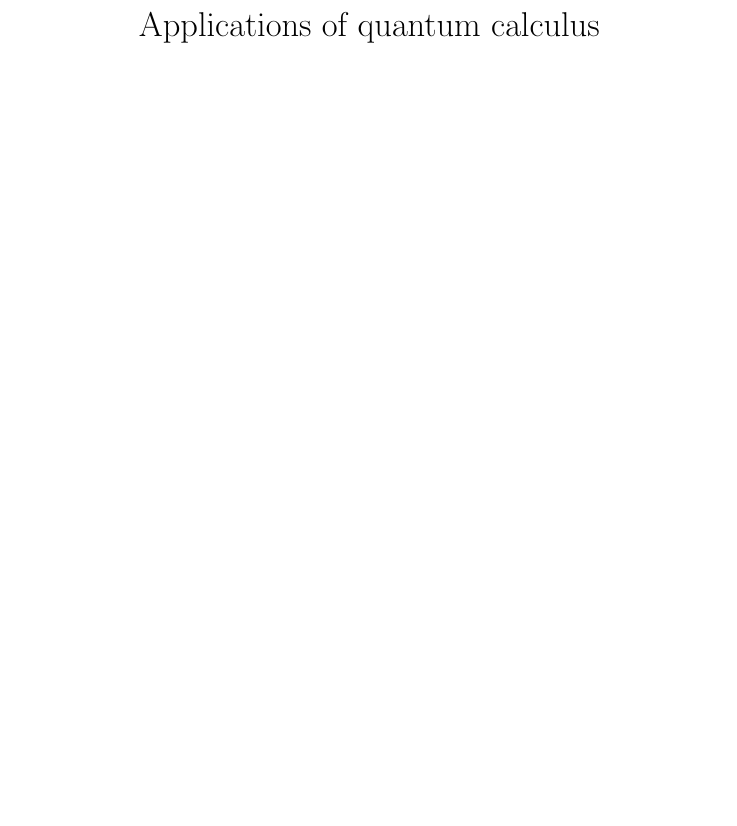
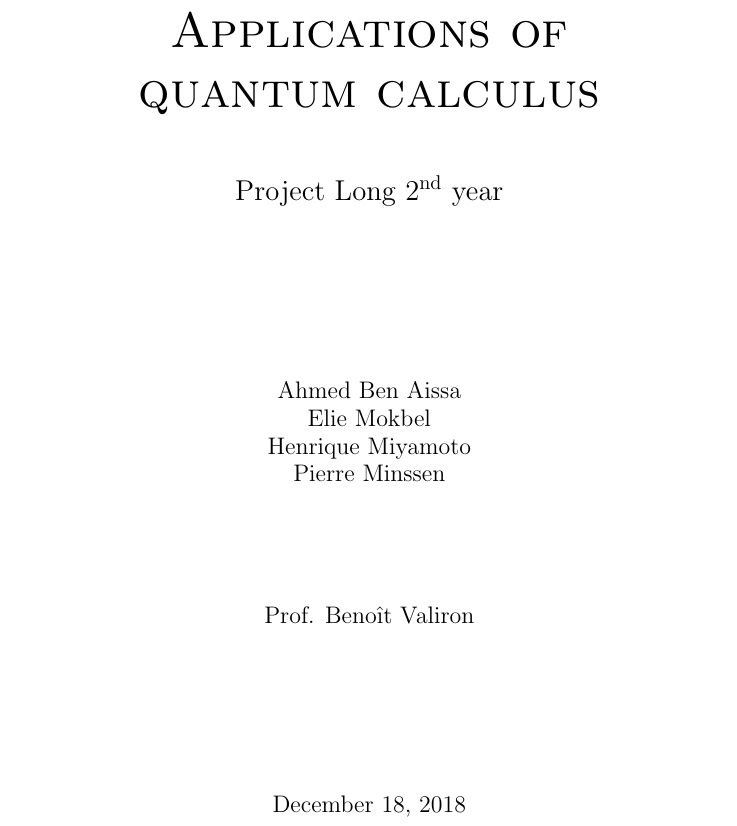
Before and after one commit to miyamotohk/quantum-calculus, a LaTeX document (Summary/quantum_calculus.tex): part of page 1 of 9 before the commit and part of page 1 of 10 after it, cut so that both start at the same text, the shorter picture padded with empty space. Compiled offline with pdfLaTeX; the source files are stored in an older character set and shown here as Unicode.

Commit message:
summary cover

```diff
--- a/Summary/quantum_calculus.tex
+++ b/Summary/quantum_calculus.tex
@@ -3,6 +3,7 @@
 \usepackage[english]{babel}
 \usepackage[latin1]{inputenc}
 \usepackage{empheq, amsmath, amssymb, amsthm, amssymb, indentfirst, setspace, hyperref, graphics, graphicx, verbatim, pgfplots, listings, xcolor, multicol}
+\usepackage[super]{nth}
 \usepackage[ruled, linesnumbered]{algorithm2e}
 \usepackage{tikz}
 \usetikzlibrary{arrows,calc}
@@ -23,10 +22,24 @@
+	\vspace{4cm}
+	{\scshape\Huge Applications of\\ quantum calculus\par}
+	\vspace{1cm}
+	{\Large Project Long \nth{2} year\par}
+	\vspace{3cm}
+	{\large Ahmed Ben Aissa\\
+			Elie Mokbel\\
+			Henrique Miyamoto\\
+			Pierre Minssen\par}
+	\vspace{2cm}
+	{\large Prof. Benoît Valiron \par}
+	\vfill
+	\large \today
+\end{titlepage}
 
 %\tableofcontents
 
-\title{Applications of quantum calculus}
-\author{}
-\date{}
-\maketitle
+%\title{Applications of quantum calculus}
+%\author{Ahmed Ben Aissa, Elie Mokbel, Henrique Miyamoto, Pierre Minssen}
+%\date{}
+%\maketitle
 
 \section{Basic concepts}
 
```
Also changed, not shown: Summary/Figures/cs.jpg (added), Summary/quantum_calculus.pdf, Summary/quantum_calculus.tex (14 more changed lines), 3 other files.
